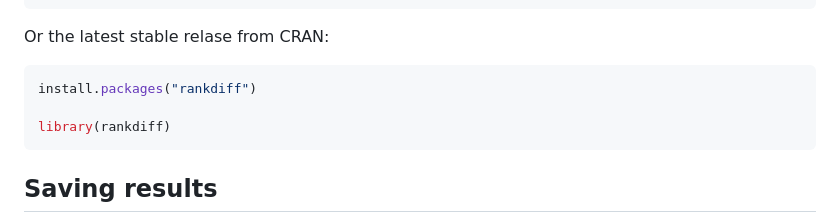
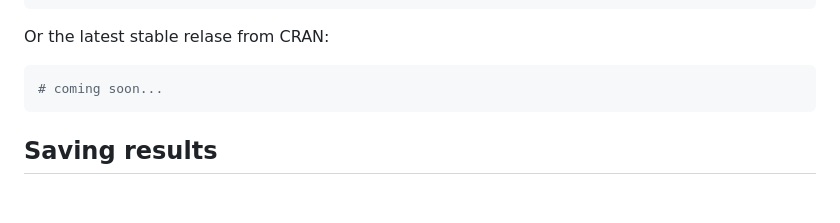
Before and after one commit to matthindman/rank-diffusion, a Markdown page: R/rankdiff/README.md, the part around the change. Drawn GitHub-style; blank space fills up the shorter version.

````diff
--- a/R/rankdiff/README.md
+++ b/R/rankdiff/README.md
@@ -69,9 +69,7 @@ names(result$diagnostics)
 Or the latest stable relase from CRAN:
 
 ```r
-install.packages("rankdiff")
-
-library(rankdiff)
+# coming soon...
 ```
 
 ## Saving results
````
